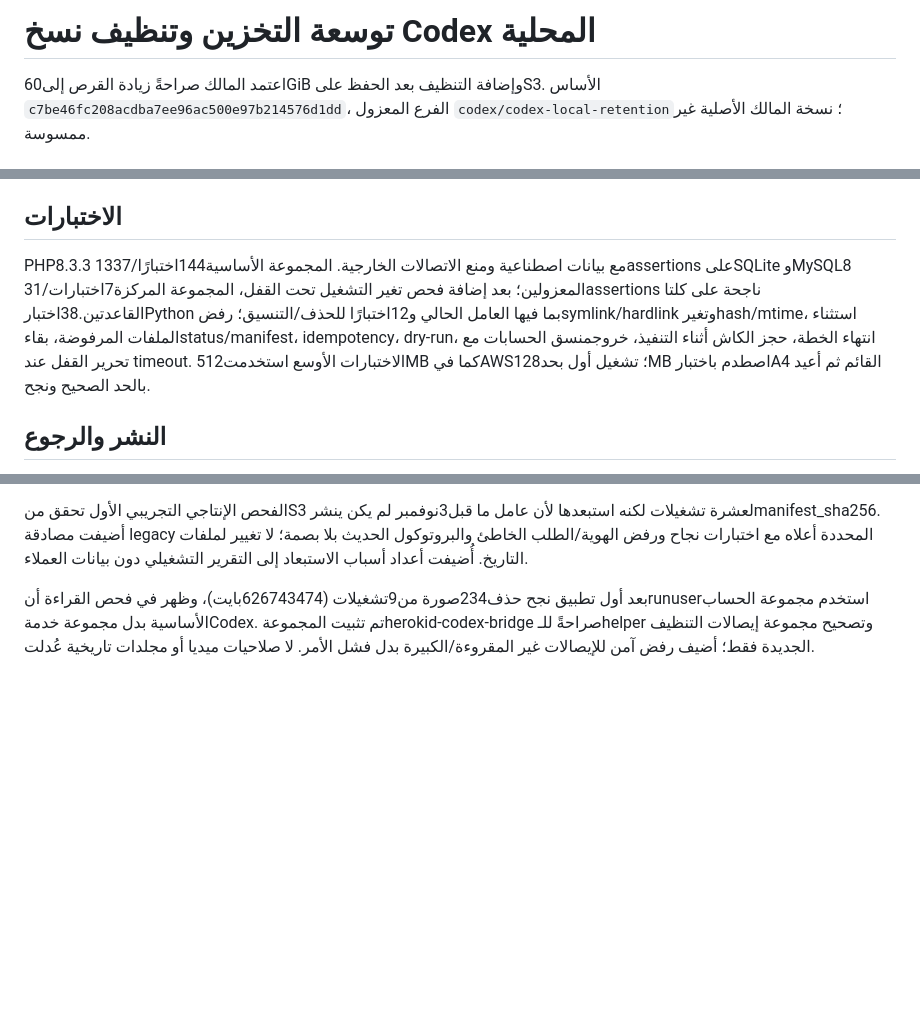
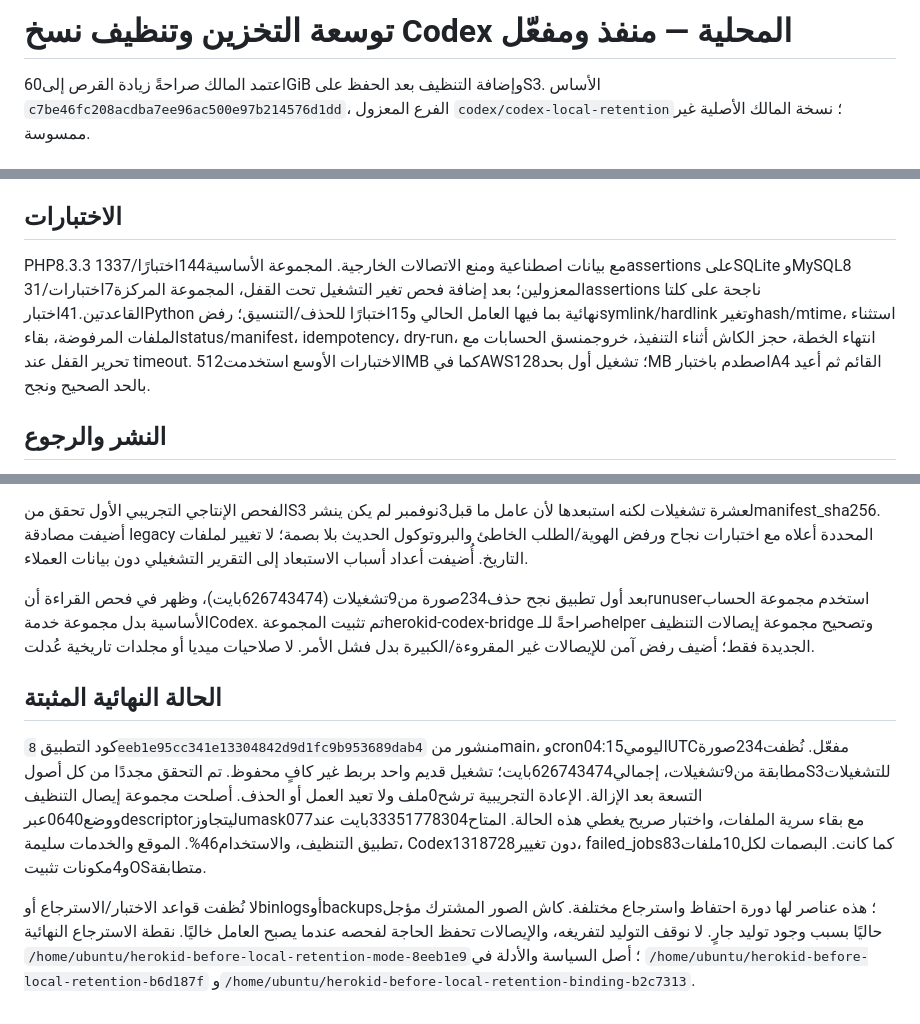
Before and after one commit to HosamZewain/herokid, a Markdown page: docs/storage-retention-2026-11-04.ar.md, 3 parts joined by grey strips. Drawn GitHub-style; blank space fills up the shorter version.

```diff
--- a/docs/storage-retention-2026-11-04.ar.md
+++ b/docs/storage-retention-2026-11-04.ar.md
@@ -1,4 +1,4 @@
-# توسعة التخزين وتنظيف نسخ Codex المحلية
+# توسعة التخزين وتنظيف نسخ Codex المحلية — منفذ ومفعّل
 
 اعتمد المالك صراحةً زيادة القرص إلى60GiB وإضافة التنظيف بعد الحفظ علىS3. الأساس `c7be46fc208acdba7ee96ac500e97b214576d1dd`، الفرع المعزول `codex/codex-local-retention`؛ نسخة المالك الأصلية غير ممسوسة.
 
@@ -18,7 +18,7 @@
 
 ## الاختبارات
 
-PHP8.3.3 مع بيانات اصطناعية ومنع الاتصالات الخارجية. المجموعة الأساسية144اختبارًا/1337assertions علىSQLite وMySQL8 المعزولين؛ بعد إضافة فحص تغير التشغيل تحت القفل، المجموعة المركزة7اختبارات/31assertions ناجحة على كلتا القاعدتين.38اختبارPython بما فيها العامل الحالي و12اختبارًا للحذف/التنسيق؛ رفضsymlink/hardlink وتغيرhash/mtime، استثناء الملفات المرفوضة، بقاءstatus/manifest، idempotency، dry-run، انتهاء الخطة، حجز الكاش أثناء التنفيذ، خروجمنسق الحسابات مع تحرير القفل عند timeout. الاختبارات الأوسع استخدمت512MB كما فيAWS؛ تشغيل أول بحد128MB اصطدم باختبارA4 القائم ثم أعيد بالحد الصحيح ونجح.
+PHP8.3.3 مع بيانات اصطناعية ومنع الاتصالات الخارجية. المجموعة الأساسية144اختبارًا/1337assertions علىSQLite وMySQL8 المعزولين؛ بعد إضافة فحص تغير التشغيل تحت القفل، المجموعة المركزة7اختبارات/31assertions ناجحة على كلتا القاعدتين.41اختبارPython نهائية بما فيها العامل الحالي و15اختبارًا للحذف/التنسيق؛ رفضsymlink/hardlink وتغيرhash/mtime، استثناء الملفات المرفوضة، بقاءstatus/manifest، idempotency، dry-run، انتهاء الخطة، حجز الكاش أثناء التنفيذ، خروجمنسق الحسابات مع تحرير القفل عند timeout. الاختبارات الأوسع استخدمت512MB كما فيAWS؛ تشغيل أول بحد128MB اصطدم باختبارA4 القائم ثم أعيد بالحد الصحيح ونجح.
 
 ## النشر والرجوع
 
@@ -29,3 +29,9 @@ PHP8.3.3 مع بيانات اصطناعية ومنع الاتصالات الخا
 الفحص الإنتاجي التجريبي الأول تحقق منS3 لعشرة تشغيلات لكنه استبعدها لأن عامل ما قبل3نوفمبر لم يكن ينشرmanifest_sha256. أضيفت مصادقة legacy المحددة أعلاه مع اختبارات نجاح ورفض الهوية/الطلب الخاطئ والبروتوكول الحديث بلا بصمة؛ لا تغيير لملفات التاريخ. أُضيفت أعداد أسباب الاستبعاد إلى التقرير التشغيلي دون بيانات العملاء.
 
 بعد أول تطبيق نجح حذف234صورة من9تشغيلات (626743474بايت)، وظهر في فحص القراءة أنrunuserاستخدم مجموعة الحساب الأساسية بدل مجموعة خدمةCodex. تم تثبيت المجموعةherokid-codex-bridge صراحةً للـhelper وتصحيح مجموعة إيصالات التنظيف الجديدة فقط؛ أضيف رفض آمن للإيصالات غير المقروءة/الكبيرة بدل فشل الأمر. لا صلاحيات ميديا أو مجلدات تاريخية عُدلت.
+
+## الحالة النهائية المثبتة
+
+كود التطبيق `8eeb1e95cc341e13304842d9d1fc9b953689dab4` منشور منmain، وcronاليومي04:15UTCمفعّل. نُظفت234صورة مطابقة من9تشغيلات، إجمالي626743474بايت؛ تشغيل قديم واحد بربط غير كافٍ محفوظ. تم التحقق مجددًا من كل أصولS3للتشغيلات التسعة بعد الإزالة. الإعادة التجريبية ترشح0ملف ولا تعيد العمل أو الحذف. أصلحت مجموعة إيصال التنظيف ووضع0640عبرdescriptorليتجاوزumask077مع بقاء سرية الملفات، واختبار صريح يغطي هذه الحالة. المتاح33351778304بايت عند تطبيق التنظيف، والاستخدام46%. الموقع والخدمات سليمة، Codex1318728دون تغيير، failed_jobs83كما كانت. البصمات لكل10ملفات و4مكونات تثبيتOSمتطابقة.
+
+لا نُظفت قواعد الاختبار/الاسترجاع أوbinlogsأوbackups؛ هذه عناصر لها دورة احتفاظ واسترجاع مختلفة. كاش الصور المشترك مؤجل حاليًا بسبب وجود توليد جارٍ. لا نوقف التوليد لتفريغه، والإيصالات تحفظ الحاجة لفحصه عندما يصبح العامل خاليًا. نقطة الاسترجاع النهائية `/home/ubuntu/herokid-before-local-retention-mode-8eeb1e9`؛ أصل السياسة والأدلة في `/home/ubuntu/herokid-before-local-retention-b6d187f` و`/home/ubuntu/herokid-before-local-retention-binding-b2c7313`.
```
Also changed, not shown: docs/aws-deployment-runbook.md (+12 -0 lines).
